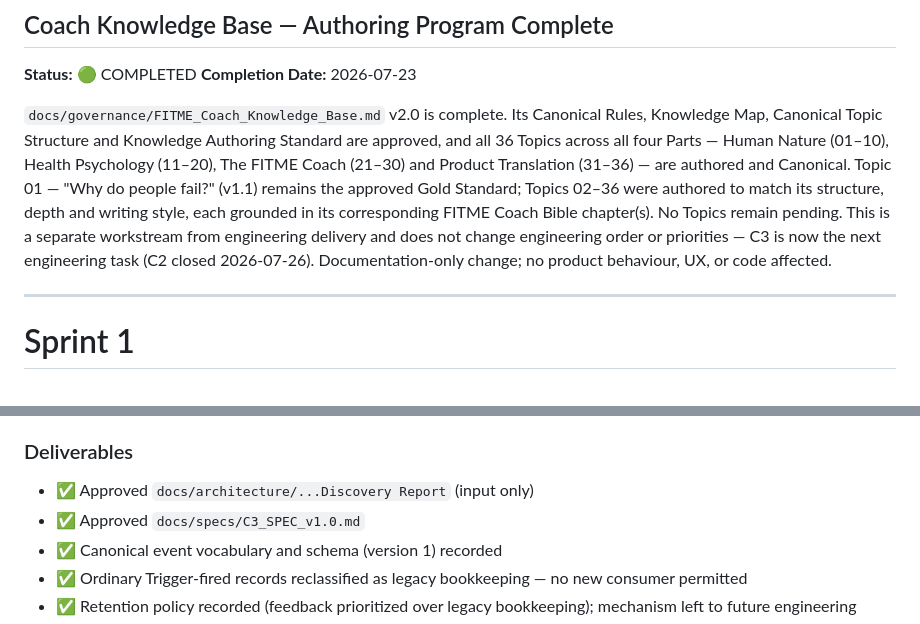
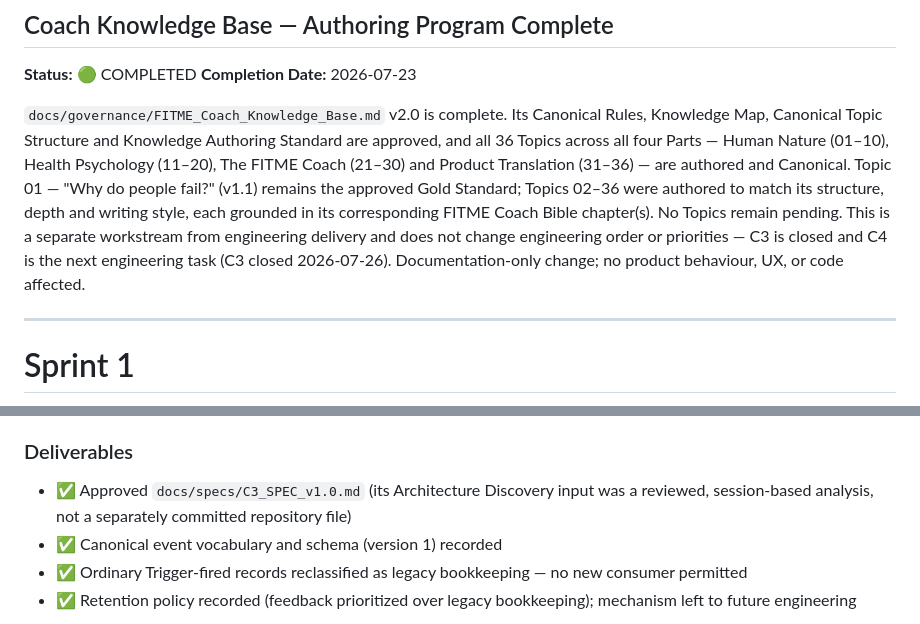
Before and after one commit to randahari/fitme, a Markdown page: docs/roadmap/Roadmap.md, 2 parts joined by grey strips. GitHub-like rendering.

```diff
--- a/docs/roadmap/Roadmap.md
+++ b/docs/roadmap/Roadmap.md
@@ -30,7 +30,7 @@
 **Status:** 🟢 COMPLETED
 **Completion Date:** 2026-07-23
 
-`docs/governance/FITME_Coach_Knowledge_Base.md` v2.0 is complete. Its Canonical Rules, Knowledge Map, Canonical Topic Structure and Knowledge Authoring Standard are approved, and all 36 Topics across all four Parts — Human Nature (01–10), Health Psychology (11–20), The FITME Coach (21–30) and Product Translation (31–36) — are authored and Canonical. Topic 01 — "Why do people fail?" (v1.1) remains the approved Gold Standard; Topics 02–36 were authored to match its structure, depth and writing style, each grounded in its corresponding FITME Coach Bible chapter(s). No Topics remain pending. This is a separate workstream from engineering delivery and does not change engineering order or priorities — C3 is now the next engineering task (C2 closed 2026-07-26). Documentation-only change; no product behaviour, UX, or code affected.
+`docs/governance/FITME_Coach_Knowledge_Base.md` v2.0 is complete. Its Canonical Rules, Knowledge Map, Canonical Topic Structure and Knowledge Authoring Standard are approved, and all 36 Topics across all four Parts — Human Nature (01–10), Health Psychology (11–20), The FITME Coach (21–30) and Product Translation (31–36) — are authored and Canonical. Topic 01 — "Why do people fail?" (v1.1) remains the approved Gold Standard; Topics 02–36 were authored to match its structure, depth and writing style, each grounded in its corresponding FITME Coach Bible chapter(s). No Topics remain pending. This is a separate workstream from engineering delivery and does not change engineering order or priorities — C3 is closed and C4 is the next engineering task (C3 closed 2026-07-26). Documentation-only change; no product behaviour, UX, or code affected.
 
 ---
 
@@ -378,8 +378,7 @@ refactored.
 
 ### Deliverables
 
-- ✅ Approved `docs/architecture/...Discovery Report` (input only)
-- ✅ Approved `docs/specs/C3_SPEC_v1.0.md`
+- ✅ Approved `docs/specs/C3_SPEC_v1.0.md` (its Architecture Discovery input was a reviewed, session-based analysis, not a separately committed repository file)
 - ✅ Canonical event vocabulary and schema (version 1) recorded
 - ✅ Ordinary Trigger-fired records reclassified as legacy bookkeeping — no new consumer permitted
 - ✅ Retention policy recorded (feedback prioritized over legacy bookkeeping); mechanism left to future engineering
```
Also changed, not shown: docs/roadmap/Changelog.md (+3 -2 lines).
